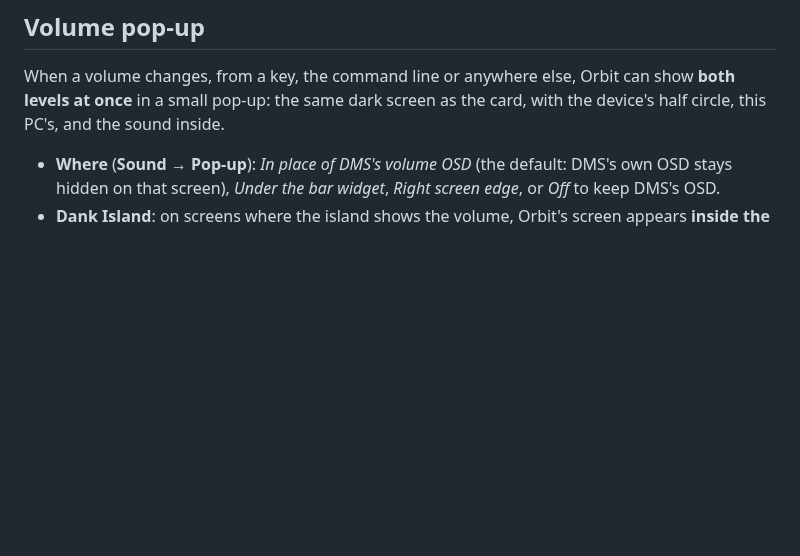
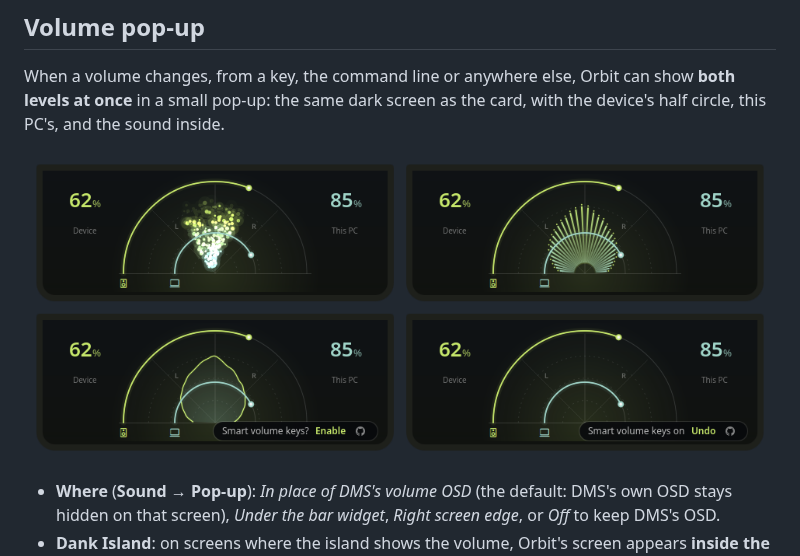
Before and after one commit to lung595/orbitBluetooth, a Markdown page: docs/GUIDE.md, the part around the change. Drawn GitHub-style; pictures changed too: screenshots/popup.png (added); blank space fills up the shorter version.

Commit message:
Guide: picture of the volume pop-up

```diff
--- a/docs/GUIDE.md
+++ b/docs/GUIDE.md
@@ -127,6 +127,8 @@ Devices that follow this PC's level have one level only, whatever this setting s
 ## Volume pop-up
 
 When a volume changes, from a key, the command line or anywhere else, Orbit can show **both levels at once** in a small pop-up: the same dark screen as the card, with the device's half circle, this PC's, and the sound inside.
+
+![The volume pop-up in its four styles: Points, Rays, Waves and None, with the volume keys note](../screenshots/popup.png)
 
 - **Where** (**Sound → Pop-up**): *In place of DMS's volume OSD* (the default: DMS's own OSD stays hidden on that screen), *Under the bar widget*, *Right screen edge*, or *Off* to keep DMS's OSD.
 - **Dank Island**: on screens where the island shows the volume, Orbit's screen appears **inside the island**, which grows to fit, instead of a second pop-up.
```
